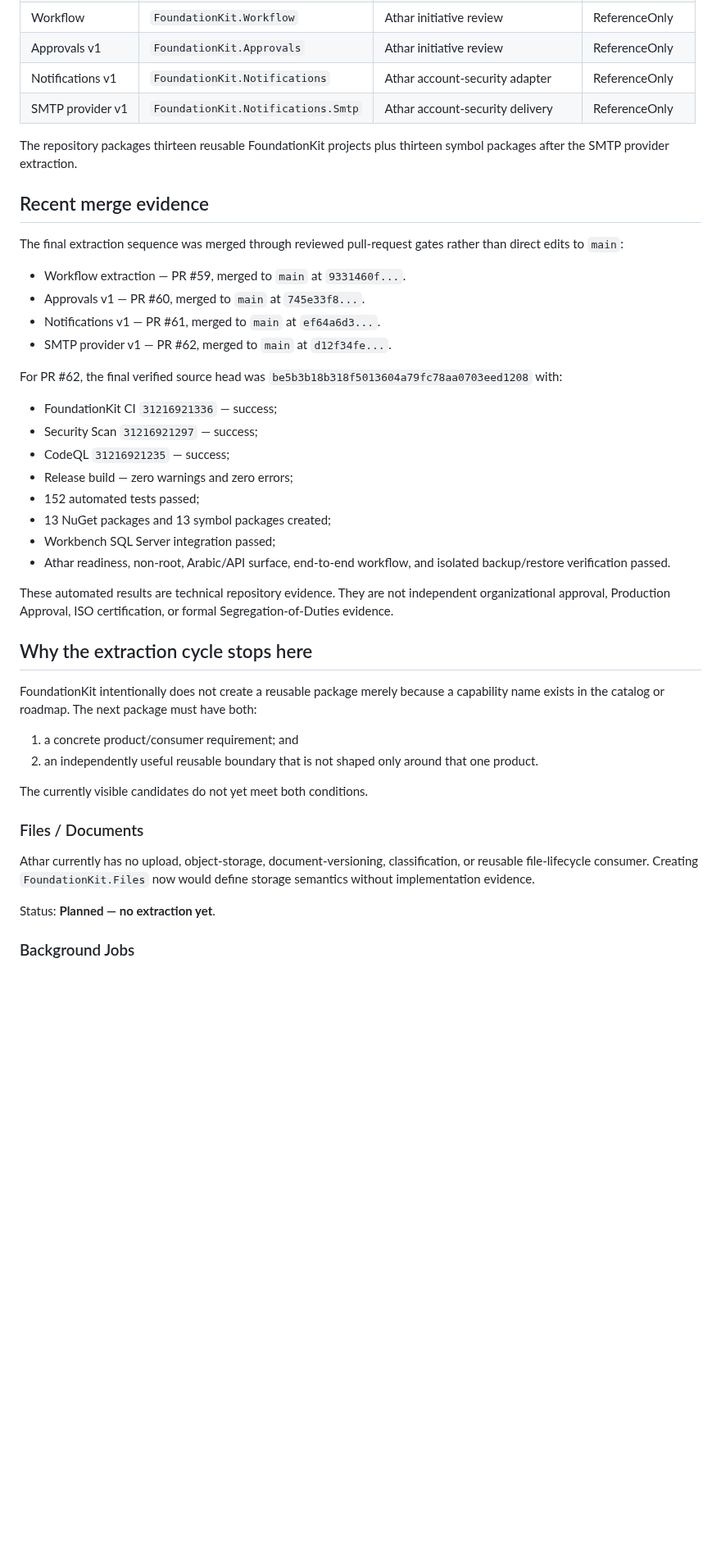
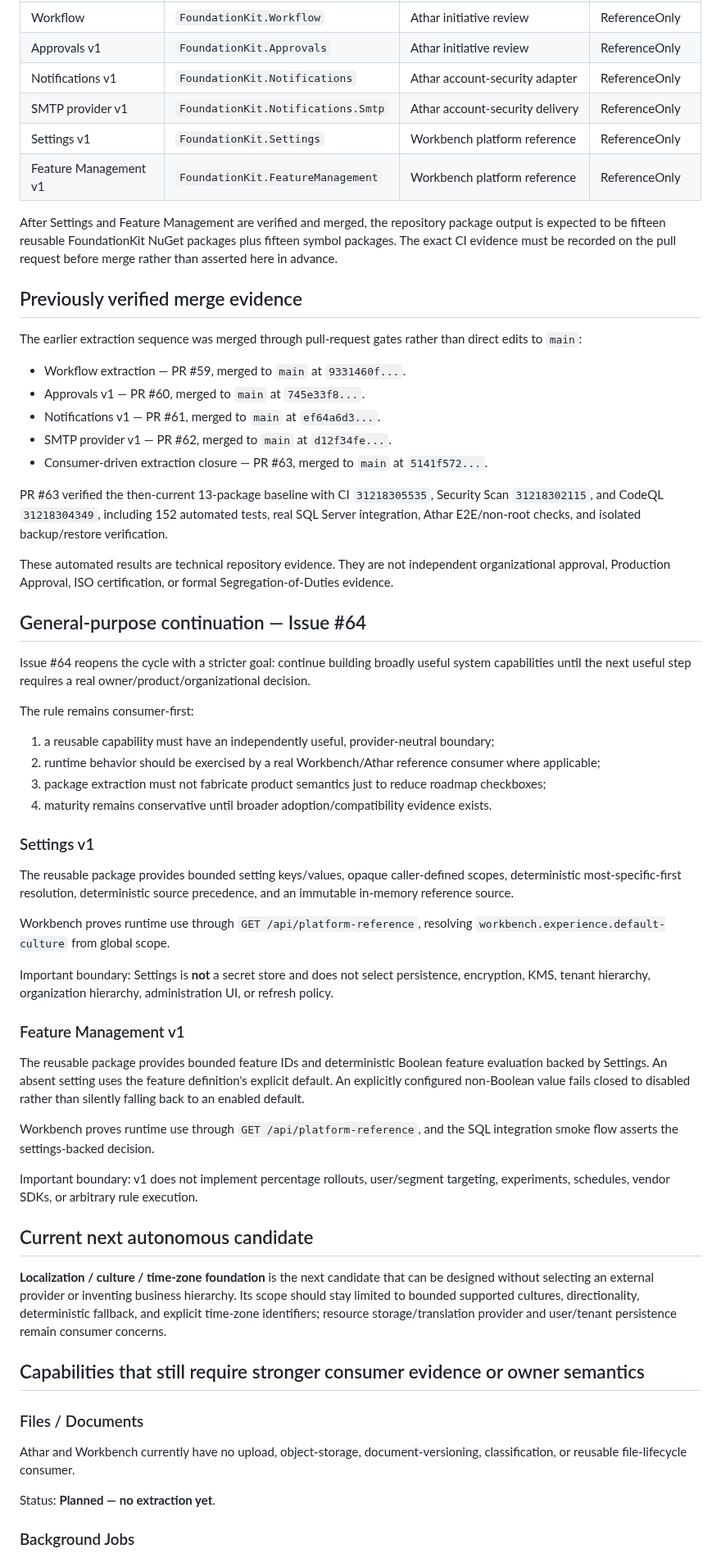
Before and after one commit to a2sn2/entertainment-api-docs, a Markdown page: docs/CAPABILITY-EXTRACTION-STATUS.md, the part around one of its changes. Shown at 82% size. GitHub-like rendering; blank space fills up the shorter version.

Commit message:
Reopen capability extraction status for issue 64

```diff
--- a/docs/CAPABILITY-EXTRACTION-STATUS.md
+++ b/docs/CAPABILITY-EXTRACTION-STATUS.md
@@ -18,43 +16,61 @@ The current cycle completed these reusable/reference extractions on `main`:
 | Approvals v1 | `FoundationKit.Approvals` | Athar initiative review | ReferenceOnly |
 | Notifications v1 | `FoundationKit.Notifications` | Athar account-security adapter | ReferenceOnly |
 | SMTP provider v1 | `FoundationKit.Notifications.Smtp` | Athar account-security delivery | ReferenceOnly |
+| Settings v1 | `FoundationKit.Settings` | Workbench platform reference | ReferenceOnly |
+| Feature Management v1 | `FoundationKit.FeatureManagement` | Workbench platform reference | ReferenceOnly |
 
-The repository packages thirteen reusable FoundationKit projects plus thirteen symbol packages after the SMTP provider extraction.
+After Settings and Feature Management are verified and merged, the repository package output is expected to be fifteen reusable FoundationKit NuGet packages plus fifteen symbol packages. The exact CI evidence must be recorded on the pull request before merge rather than asserted here in advance.
 
-## Recent merge evidence
+## Previously verified merge evidence
 
-The final extraction sequence was merged through reviewed pull-request gates rather than direct edits to `main`:
+The earlier extraction sequence was merged through pull-request gates rather than direct edits to `main`:
 
 - Workflow extraction — PR #59, merged to `main` at `9331460f...`.
 - Approvals v1 — PR #60, merged to `main` at `745e33f8...`.
 - Notifications v1 — PR #61, merged to `main` at `ef64a6d3...`.
 - SMTP provider v1 — PR #62, merged to `main` at `d12f34fe...`.
+- Consumer-driven extraction closure — PR #63, merged to `main` at `5141f572...`.
 
-For PR #62, the final verified source head was `be5b3b18b318f5013604a79fc78aa0703eed1208` with:
-
-- FoundationKit CI `31216921336` — success;
-- Security Scan `31216921297` — success;
-- CodeQL `31216921235` — success;
-- Release build — zero warnings and zero errors;
-- 152 automated tests passed;
-- 13 NuGet packages and 13 symbol packages created;
-- Workbench SQL Server integration passed;
-- Athar readiness, non-root, Arabic/API surface, end-to-end workflow, and isolated backup/restore verification passed.
+PR #63 verified the then-current 13-package baseline with CI `31218305535`, Security Scan `31218302115`, and CodeQL `31218304349`, including 152 automated tests, real SQL Server integration, Athar E2E/non-root checks, and isolated backup/restore verification.
 
 These automated results are technical repository evidence. They are not independent organizational approval, Production Approval, ISO certification, or formal Segregation-of-Duties evidence.
 
-## Why the extraction cycle stops here
+## General-purpose continuation — Issue #64
 
-FoundationKit intentionally does not create a reusable package merely because a capability name exists in the catalog or roadmap. The next package must have both:
+Issue #64 reopens the cycle with a stricter goal: continue building broadly useful system capabilities until the next useful step requires a real owner/product/organizational decision.
 
-1. a concrete product/consumer requirement; and
-2. an independently useful reusable boundary that is not shaped only around that one product.
+The rule remains consumer-first:
 
-The currently visible candidates do not yet meet both conditions.
+1. a reusable capability must have an independently useful, provider-neutral boundary;
+2. runtime behavior should be exercised by a real Workbench/Athar reference consumer where applicable;
+3. package extraction must not fabricate product semantics just to reduce roadmap checkboxes;
+4. maturity remains conservative until broader adoption/compatibility evidence exists.
+
+### Settings v1
+
+The reusable package provides bounded setting keys/values, opaque caller-defined scopes, deterministic most-specific-first resolution, deterministic source precedence, and an immutable in-memory reference source.
+
+Workbench proves runtime use through `GET /api/platform-reference`, resolving `workbench.experience.default-culture` from global scope.
+
+Important boundary: Settings is **not** a secret store and does not select persistence, encryption, KMS, tenant hierarchy, organization hierarchy, administration UI, or refresh policy.
+
+### Feature Management v1
+
+The reusable package provides bounded feature IDs and deterministic Boolean feature evaluation backed by Settings. An absent setting uses the feature definition's explicit default. An explicitly configured non-Boolean value fails closed to disabled rather than silently falling back to an enabled default.
+
+Workbench proves runtime use through `GET /api/platform-reference`, and the SQL integration smoke flow asserts the settings-backed decision.
+
+Important boundary: v1 does not implement percentage rollouts, user/segment targeting, experiments, schedules, vendor SDKs, or arbitrary rule execution.
+
+## Current next autonomous candidate
+
+**Localization / culture / time-zone foundation** is the next candidate that can be designed without selecting an external provider or inventing business hierarchy. Its scope should stay limited to bounded supported cultures, directionality, deterministic fallback, and explicit time-zone identifiers; resource storage/translation provider and user/tenant persistence remain consumer concerns.
+
+## Capabilities that still require stronger consumer evidence or owner semantics
 
 ### Files / Documents
 
-Athar currently has no upload, object-storage, document-versioning, classification, or reusable file-lifecycle consumer. Creating `FoundationKit.Files` now would define storage semantics without implementation evidence.
+Athar and Workbench currently have no upload, object-storage, document-versioning, classification, or reusable file-lifecycle consumer.
 
 Status: **Planned — no extraction yet**.
 
```
Also changed, not shown: other parts of docs/CAPABILITY-EXTRACTION-STATUS.md (+7 -15 lines).
